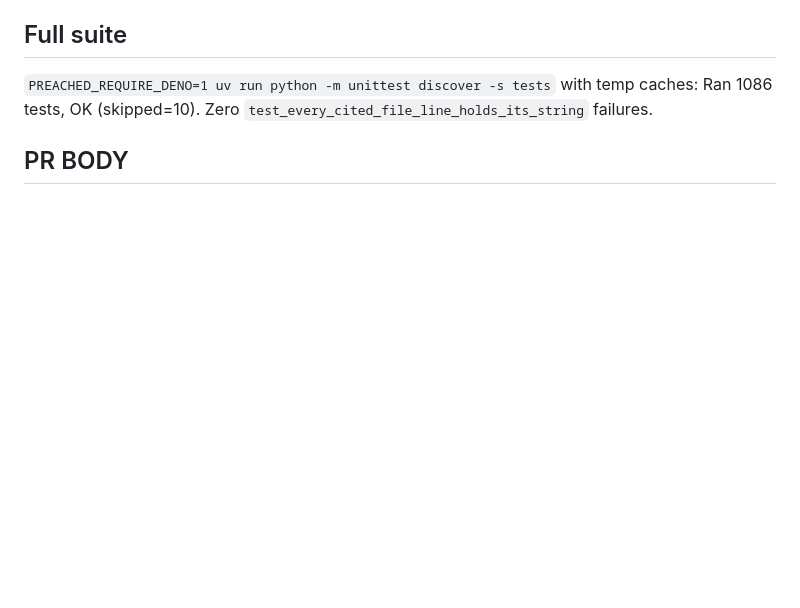
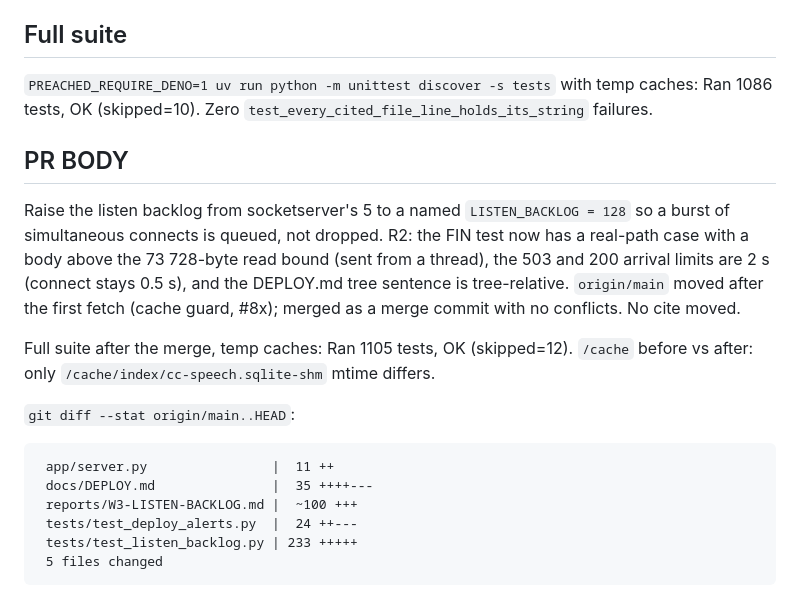
Before and after one commit to pshouse/preached, a Markdown page: reports/W3-LISTEN-BACKLOG.md, the part around the change. GitHub-like rendering; blank space fills up the shorter version.

Commit message:
Listen backlog R2: report PR body
Co-Authored-By: Claude Sonnet 5.5 <noreply@anthropic.com>

```diff
--- a/reports/W3-LISTEN-BACKLOG.md
+++ b/reports/W3-LISTEN-BACKLOG.md
@@ -82,3 +82,15 @@ The ambient shell has `UV_CACHE_DIR=/cache/uv`, `XDG_CACHE_HOME=/cache/xdg` and
 `PREACHED_REQUIRE_DENO=1 uv run python -m unittest discover -s tests` with temp caches: Ran 1086 tests, OK (skipped=10). Zero `test_every_cited_file_line_holds_its_string` failures.
 
 ## PR BODY
+Raise the listen backlog from socketserver's 5 to a named `LISTEN_BACKLOG = 128` so a burst of simultaneous connects is queued, not dropped. R2: the FIN test now has a real-path case with a body above the 73 728-byte read bound (sent from a thread), the 503 and 200 arrival limits are 2 s (connect stays 0.5 s), and the DEPLOY.md tree sentence is tree-relative. `origin/main` moved after the first fetch (cache guard, #8x); merged as a merge commit with no conflicts. No cite moved.
+
+Full suite after the merge, temp caches: Ran 1105 tests, OK (skipped=12). `/cache` before vs after: only `/cache/index/cc-speech.sqlite-shm` mtime differs.
+
+`git diff --stat origin/main..HEAD`:
+
+     app/server.py                |  11 ++
+     docs/DEPLOY.md               |  35 ++++---
+     reports/W3-LISTEN-BACKLOG.md |  ~100 +++
+     tests/test_deploy_alerts.py  |  24 ++---
+     tests/test_listen_backlog.py | 233 +++++
+     5 files changed
```
